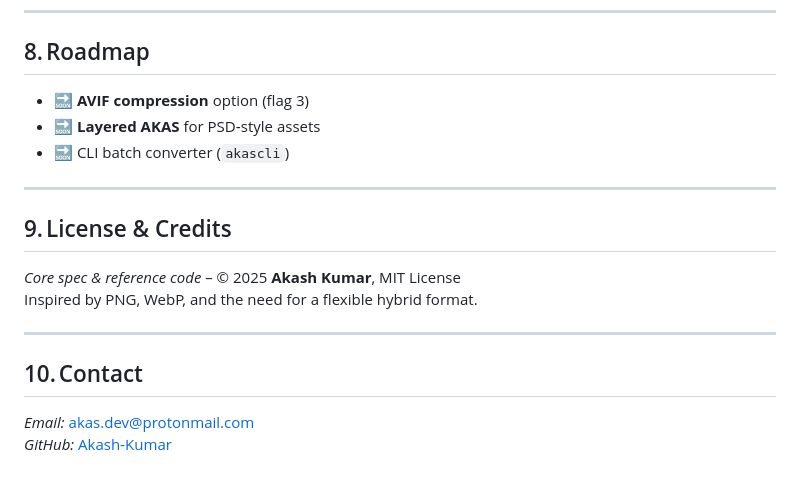
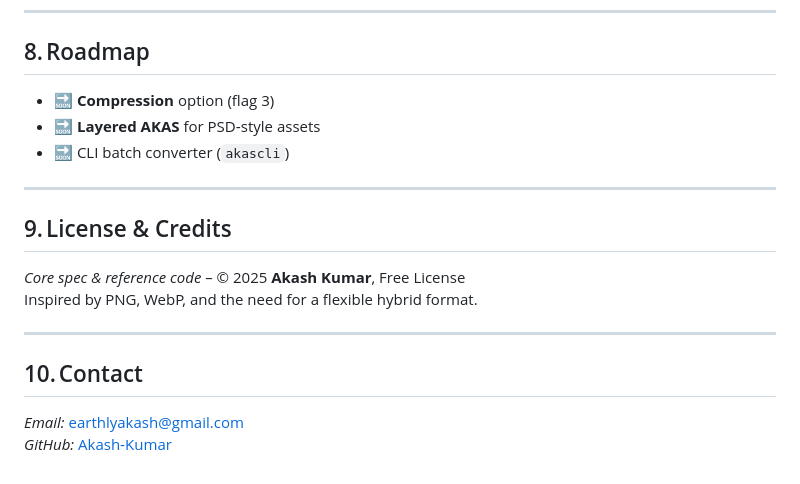
Before and after one commit to earthlyakash/AKAS-Image-Extension, a Markdown page: AKAS_WebBaseExtension/AKAS_Extension_Overview.md, the part around the change. Rendered like a GitHub page.

```diff
--- a/AKAS_WebBaseExtension/AKAS_Extension_Overview.md
+++ b/AKAS_WebBaseExtension/AKAS_Extension_Overview.md
@@ -102,7 +102,7 @@ displayRGBA(frames[0].rgba.data(), frames[0].width, frames[0].height);
 
 ## 8. Roadmap
 
-- 🔜 **AVIF compression** option (flag 3)
+- 🔜 **Compression** option (flag 3)
 - 🔜 **Layered AKAS** for PSD‑style assets
 - 🔜 CLI batch converter (`akascli`)
 
@@ -110,12 +110,12 @@ displayRGBA(frames[0].rgba.data(), frames[0].width, frames[0].height);
 
 ## 9. License & Credits
 
-*Core spec & reference code* – © 2025 **Akash Kumar**, MIT License
+*Core spec & reference code* – © 2025 **Akash Kumar**, Free License
 Inspired by PNG, WebP, and the need for a flexible hybrid format.
 
 ---
 
 ## 10. Contact
 
-*Email:* akas.dev@protonmail.com
-*GitHub:* [Akash‑Kumar](https://github.com/your-handle)
+*Email:* earthlyakash@gmail.com
+*GitHub:* [Akash‑Kumar](https://github.com/earthlyakash)
```
